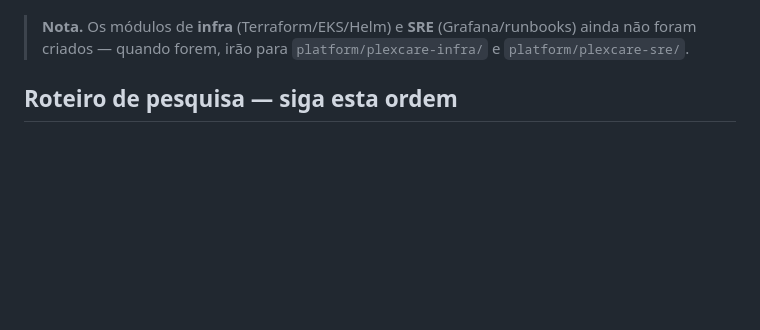
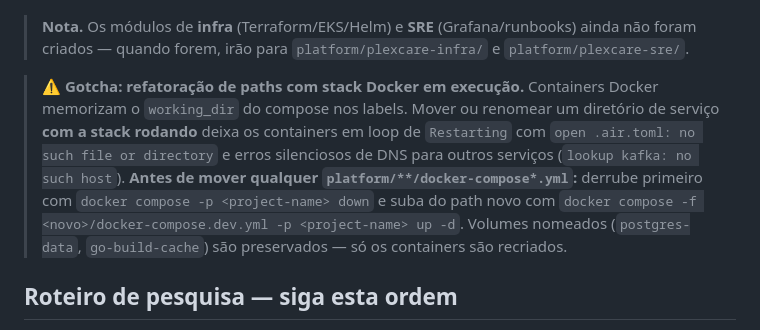
Before and after one commit to bernard-code-lab/plexcare, a Markdown page: CLAUDE.md, the part around the change. Rendered like a GitHub page; blank space fills up the shorter version.

Commit message:
docs(root): aviso sobre refatoração de paths com stack Docker rodando
Adiciona gotcha no CLAUDE.md raiz documentando o issue que pegou hoje:
containers Docker memorizam working_dir nos labels — mover platform/*
sem derrubar primeiro deixa room-service/usage-metering em loop de
"open .air.toml: no such file or directory" + DNS errors para outros
serviços que parecem estar saudáveis no docker ps.

Comando documentado: docker compose -p <project> down antes de mover,
docker compose -f <novo>/docker-compose.dev.yml -p <project> up -d depois.

Co-Authored-By: Claude Opus 4.7 (1M context) <noreply@anthropic.com>

```diff
--- a/CLAUDE.md
+++ b/CLAUDE.md
@@ -24,6 +24,8 @@ plexcare/
 > **Importante.** `site/` é estritamente institucional. Toda UI do produto **sala virtual** (login, waiting room, sala LiveKit, histórico) vive em `platform/plexcare-teleconf-web/` e fala com `platform/plexcare-teleconf-service/`. Decisão registrada em [ADR-0003](docs/adr/0003-separacao-site-web-service.md).
 
 > **Nota.** Os módulos de **infra** (Terraform/EKS/Helm) e **SRE** (Grafana/runbooks) ainda não foram criados — quando forem, irão para `platform/plexcare-infra/` e `platform/plexcare-sre/`.
+
+> **⚠️ Gotcha: refatoração de paths com stack Docker em execução.** Containers Docker memorizam o `working_dir` do compose nos labels. Mover ou renomear um diretório de serviço **com a stack rodando** deixa os containers em loop de `Restarting` com `open .air.toml: no such file or directory` e erros silenciosos de DNS para outros serviços (`lookup kafka: no such host`). **Antes de mover qualquer `platform/**/docker-compose*.yml`:** derrube primeiro com `docker compose -p <project-name> down` e suba do path novo com `docker compose -f <novo>/docker-compose.dev.yml -p <project-name> up -d`. Volumes nomeados (`postgres-data`, `go-build-cache`) são preservados — só os containers são recriados.
 
 ## Roteiro de pesquisa — siga esta ordem
 
```
